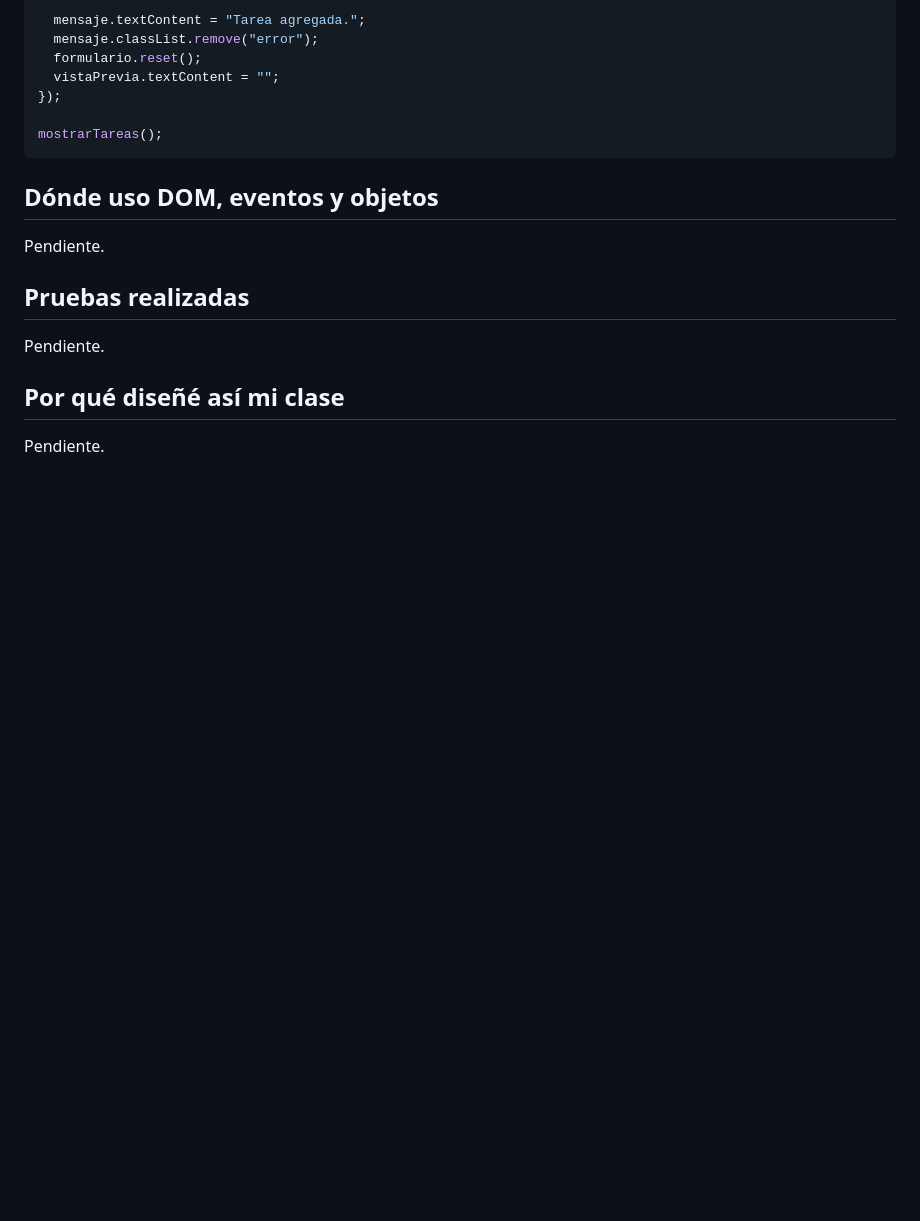
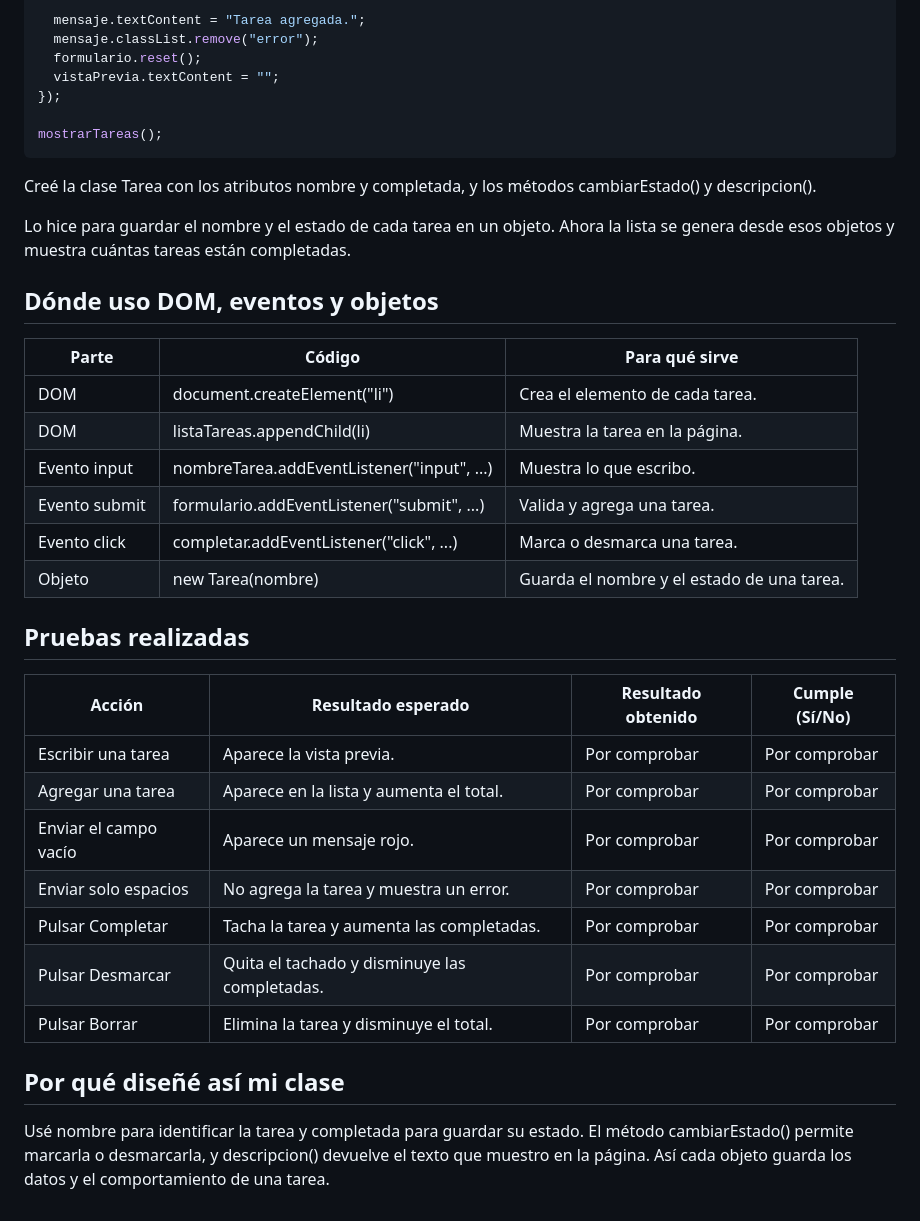
Before and after one commit to ov219771-svg/lab08-dom, a Markdown page: notas/TAREA.md, the part around the change. Rendered like a GitHub page; blank space fills up the shorter version.

Commit message:
Completa tablas y explicacion de la tarea

````diff
--- a/notas/TAREA.md
+++ b/notas/TAREA.md
@@ -230,15 +230,39 @@ formulario.addEventListener("submit", (evento) => {
 
 mostrarTareas();
 ```
+Creé la clase Tarea con los atributos nombre y completada, y los
+métodos cambiarEstado() y descripcion().
+
+Lo hice para guardar el nombre y el estado de cada tarea en un objeto.
+Ahora la lista se genera desde esos objetos y muestra cuántas tareas
+están completadas.
 
 ## Dónde uso DOM, eventos y objetos
 
-Pendiente.
+| Parte | Código | Para qué sirve |
+|---|---|---|
+| DOM | document.createElement("li") | Crea el elemento de cada tarea. |
+| DOM | listaTareas.appendChild(li) | Muestra la tarea en la página. |
+| Evento input | nombreTarea.addEventListener("input", ...) | Muestra lo que escribo. |
+| Evento submit | formulario.addEventListener("submit", ...) | Valida y agrega una tarea. |
+| Evento click | completar.addEventListener("click", ...) | Marca o desmarca una tarea. |
+| Objeto | new Tarea(nombre) | Guarda el nombre y el estado de una tarea. |
 
 ## Pruebas realizadas
 
-Pendiente.
+| Acción | Resultado esperado | Resultado obtenido | Cumple (Sí/No) |
+|---|---|---|---|
+| Escribir una tarea | Aparece la vista previa. | Por comprobar | Por comprobar |
+| Agregar una tarea | Aparece en la lista y aumenta el total. | Por comprobar | Por comprobar |
+| Enviar el campo vacío | Aparece un mensaje rojo. | Por comprobar | Por comprobar |
+| Enviar solo espacios | No agrega la tarea y muestra un error. | Por comprobar | Por comprobar |
+| Pulsar Completar | Tacha la tarea y aumenta las completadas. | Por comprobar | Por comprobar |
+| Pulsar Desmarcar | Quita el tachado y disminuye las completadas. | Por comprobar | Por comprobar |
+| Pulsar Borrar | Elimina la tarea y disminuye el total. | Por comprobar | Por comprobar |
 
 ## Por qué diseñé así mi clase
 
-Pendiente.
+Usé nombre para identificar la tarea y completada para guardar su
+estado. El método cambiarEstado() permite marcarla o desmarcarla,
+y descripcion() devuelve el texto que muestro en la página.
+Así cada objeto guarda los datos y el comportamiento de una tarea.
````
